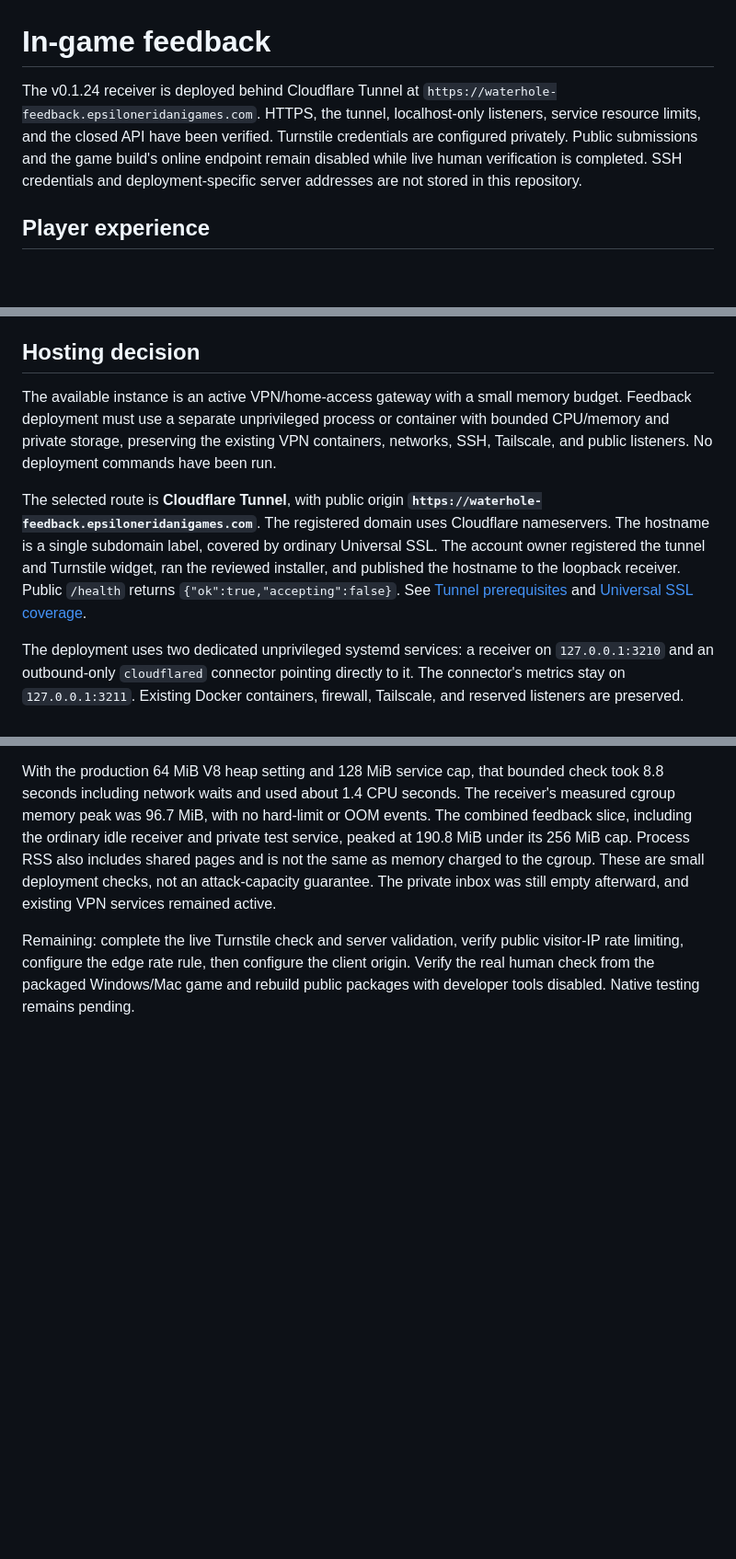
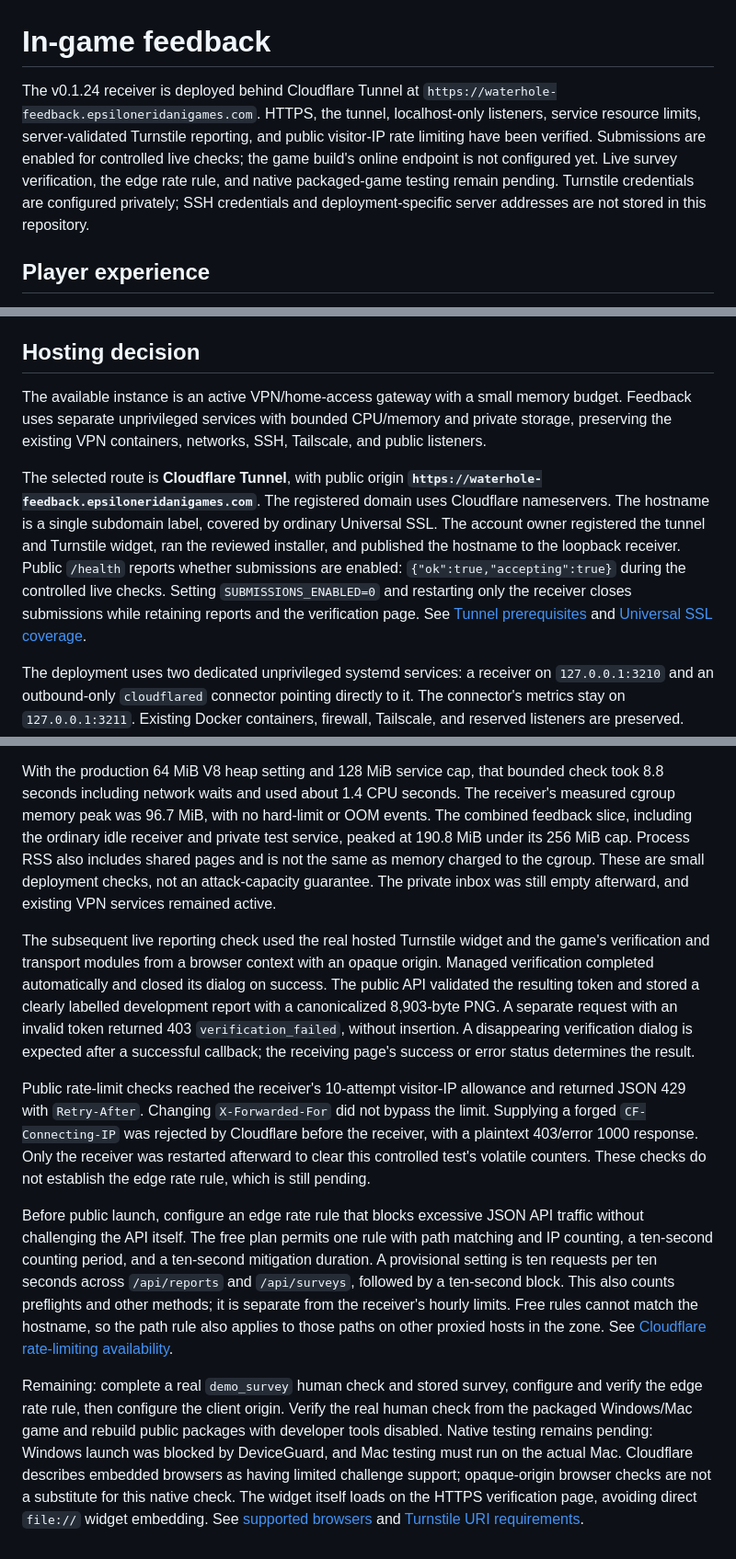
Before and after one commit to zelin2022/water_hole, a Markdown page: docs/FEEDBACK.md, 3 parts joined by grey strips. Shown at 92% size. GitHub-like rendering; blank space fills up the shorter version.

```diff
--- a/docs/FEEDBACK.md
+++ b/docs/FEEDBACK.md
@@ -1,6 +1,6 @@
 # In-game feedback
 
-The v0.1.24 receiver is deployed behind Cloudflare Tunnel at `https://waterhole-feedback.epsiloneridanigames.com`. HTTPS, the tunnel, localhost-only listeners, service resource limits, and the closed API have been verified. Turnstile credentials are configured privately. Public submissions and the game build's online endpoint remain disabled while live human verification is completed. SSH credentials and deployment-specific server addresses are not stored in this repository.
+The v0.1.24 receiver is deployed behind Cloudflare Tunnel at `https://waterhole-feedback.epsiloneridanigames.com`. HTTPS, the tunnel, localhost-only listeners, service resource limits, server-validated Turnstile reporting, and public visitor-IP rate limiting have been verified. Submissions are enabled for controlled live checks; the game build's online endpoint is not configured yet. Live survey verification, the edge rate rule, and native packaged-game testing remain pending. Turnstile credentials are configured privately; SSH credentials and deployment-specific server addresses are not stored in this repository.
 
 ## Player experience
 
@@ -26,9 +26,9 @@ See [receiver configuration, API, limits and private inbox commands](../feedback
 
 ## Hosting decision
 
-The available instance is an active VPN/home-access gateway with a small memory budget. Feedback deployment must use a separate unprivileged process or container with bounded CPU/memory and private storage, preserving the existing VPN containers, networks, SSH, Tailscale, and public listeners. No deployment commands have been run.
+The available instance is an active VPN/home-access gateway with a small memory budget. Feedback uses separate unprivileged services with bounded CPU/memory and private storage, preserving the existing VPN containers, networks, SSH, Tailscale, and public listeners.
 
-The selected route is **Cloudflare Tunnel**, with public origin **`https://waterhole-feedback.epsiloneridanigames.com`**. The registered domain uses Cloudflare nameservers. The hostname is a single subdomain label, covered by ordinary Universal SSL. The account owner registered the tunnel and Turnstile widget, ran the reviewed installer, and published the hostname to the loopback receiver. Public `/health` returns `{"ok":true,"accepting":false}`. See [Tunnel prerequisites](https://developers.cloudflare.com/tunnel/get-started/) and [Universal SSL coverage](https://developers.cloudflare.com/ssl/edge-certificates/universal-ssl/limitations/).
+The selected route is **Cloudflare Tunnel**, with public origin **`https://waterhole-feedback.epsiloneridanigames.com`**. The registered domain uses Cloudflare nameservers. The hostname is a single subdomain label, covered by ordinary Universal SSL. The account owner registered the tunnel and Turnstile widget, ran the reviewed installer, and published the hostname to the loopback receiver. Public `/health` reports whether submissions are enabled: `{"ok":true,"accepting":true}` during the controlled live checks. Setting `SUBMISSIONS_ENABLED=0` and restarting only the receiver closes submissions while retaining reports and the verification page. See [Tunnel prerequisites](https://developers.cloudflare.com/tunnel/get-started/) and [Universal SSL coverage](https://developers.cloudflare.com/ssl/edge-certificates/universal-ssl/limitations/).
 
 The deployment uses two dedicated unprivileged systemd services: a receiver on `127.0.0.1:3210` and an outbound-only `cloudflared` connector pointing directly to it. The connector's metrics stay on `127.0.0.1:3211`. Existing Docker containers, firewall, Tailscale, and reserved listeners are preserved. Cloudflared uses ephemeral UDP sockets for outbound QUIC connections. Root owns the portable runtimes and code; only the receiver's private state directory is writable. A shared resource slice caps combined CPU at half a core and memory at 256 MiB, with individual service caps and no swap expansion. Feedback logs use a separate bounded journal namespace. The installed runtimes are Node 24.22.0 and cloudflared 2026.10.1, checked against vendor SHA-256 metadata.
 
@@ -46,4 +46,10 @@ Deployment checks on the actual host cover public TLS, no-store responses, 404 f
 
 With the production 64 MiB V8 heap setting and 128 MiB service cap, that bounded check took 8.8 seconds including network waits and used about 1.4 CPU seconds. The receiver's measured cgroup memory peak was 96.7 MiB, with no hard-limit or OOM events. The combined feedback slice, including the ordinary idle receiver and private test service, peaked at 190.8 MiB under its 256 MiB cap. Process RSS also includes shared pages and is not the same as memory charged to the cgroup. These are small deployment checks, not an attack-capacity guarantee. The private inbox was still empty afterward, and existing VPN services remained active.
 
-Remaining: complete the live Turnstile check and server validation, verify public visitor-IP rate limiting, configure the edge rate rule, then configure the client origin. Verify the real human check from the packaged Windows/Mac game and rebuild public packages with developer tools disabled. Native testing remains pending.
+The subsequent live reporting check used the real hosted Turnstile widget and the game's verification and transport modules from a browser context with an opaque origin. Managed verification completed automatically and closed its dialog on success. The public API validated the resulting token and stored a clearly labelled development report with a canonicalized 8,903-byte PNG. A separate request with an invalid token returned 403 `verification_failed`, without insertion. A disappearing verification dialog is expected after a successful callback; the receiving page's success or error status determines the result.
+
+Public rate-limit checks reached the receiver's 10-attempt visitor-IP allowance and returned JSON 429 with `Retry-After`. Changing `X-Forwarded-For` did not bypass the limit. Supplying a forged `CF-Connecting-IP` was rejected by Cloudflare before the receiver, with a plaintext 403/error 1000 response. Only the receiver was restarted afterward to clear this controlled test's volatile counters. These checks do not establish the edge rate rule, which is still pending.
+
+Before public launch, configure an edge rate rule that blocks excessive JSON API traffic without challenging the API itself. The free plan permits one rule with path matching and IP counting, a ten-second counting period, and a ten-second mitigation duration. A provisional setting is ten requests per ten seconds across `/api/reports` and `/api/surveys`, followed by a ten-second block. This also counts preflights and other methods; it is separate from the receiver's hourly limits. Free rules cannot match the hostname, so the path rule also applies to those paths on other proxied hosts in the zone. See [Cloudflare rate-limiting availability](https://developers.cloudflare.com/waf/rate-limiting-rules/).
+
+Remaining: complete a real `demo_survey` human check and stored survey, configure and verify the edge rate rule, then configure the client origin. Verify the real human check from the packaged Windows/Mac game and rebuild public packages with developer tools disabled. Native testing remains pending: Windows launch was blocked by DeviceGuard, and Mac testing must run on the actual Mac. Cloudflare describes embedded browsers as having limited challenge support; opaque-origin browser checks are not a substitute for this native check. The widget itself loads on the HTTPS verification page, avoiding direct `file://` widget embedding. See [supported browsers](https://developers.cloudflare.com/cloudflare-challenges/reference/supported-browsers/) and [Turnstile URI requirements](https://developers.cloudflare.com/turnstile/get-started/client-side-rendering/).
```
Also changed, not shown: other parts of docs/FEEDBACK.md (+2 -2 lines), feedback-server/README.md (+4 -4 lines).
